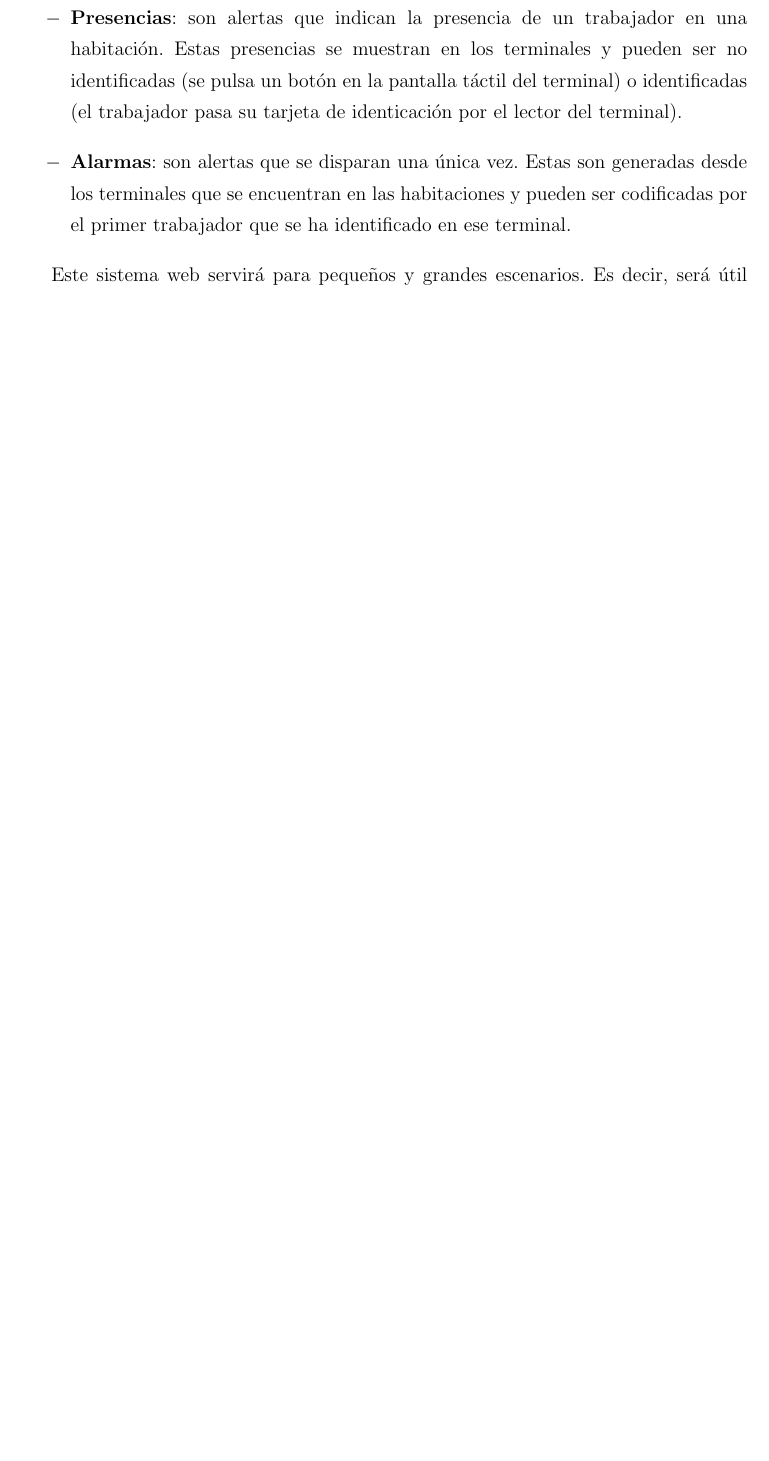
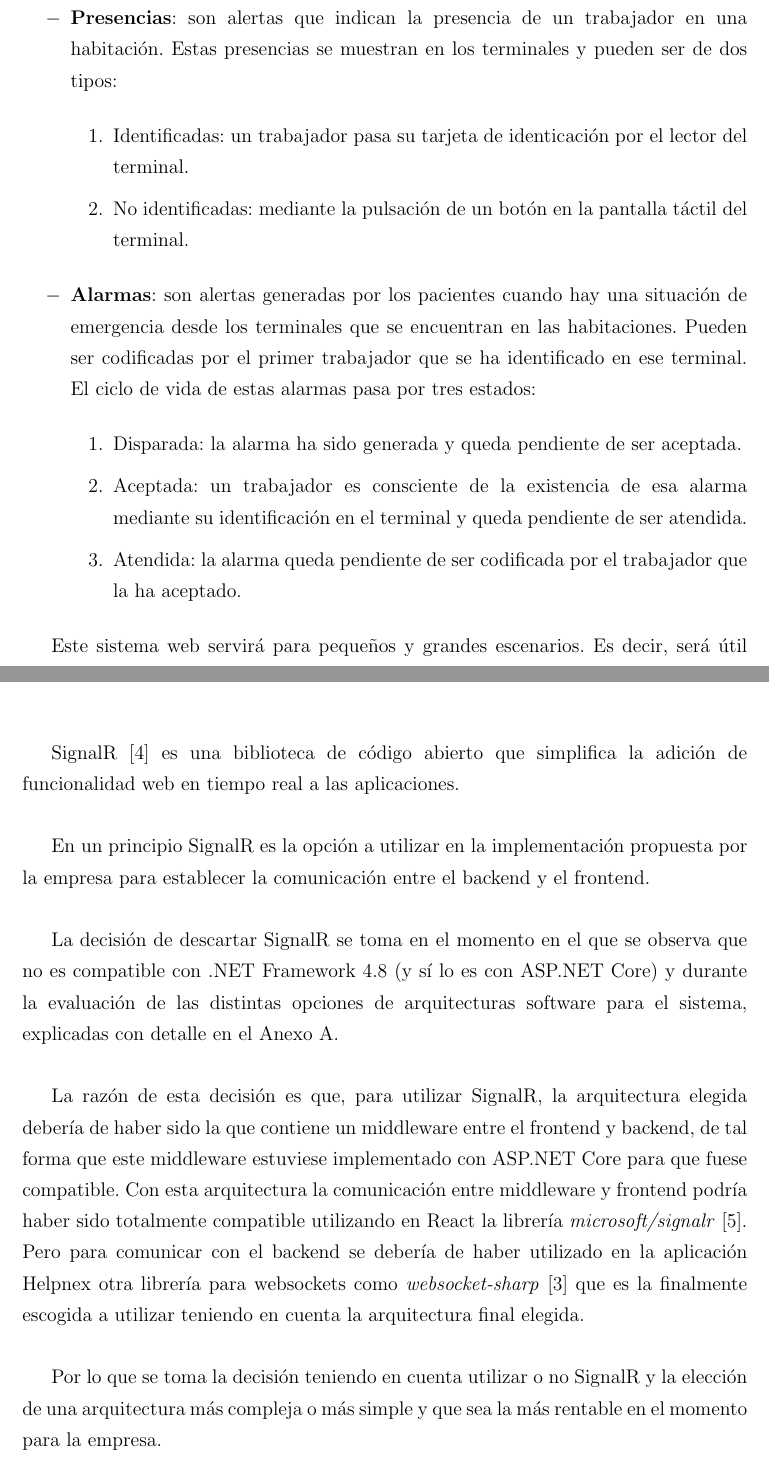
Before and after one commit to Leticia-23/TFG-documentacion, a LaTeX document (main.tex, which reads Anexos/Anexo2.tex, Capitulos/Capitulo1.tex): part of page 14 of 40 before the commit and two parts of pages 14 and 38 of 40 after it, the two joined at a grey line, cut so that both start at the same text, the shorter picture padded with empty space. Compiled offline with pdfLaTeX.

Commit message:
modificar secciones + anexo B

```diff
--- a/Anexos/Anexo2.tex
+++ b/Anexos/Anexo2.tex
@@ -1,3 +1,15 @@
 \chapter{Decisión descarte SignalR}
 \label{anexo-b}
-% TODO: Explicar por qué no se ha utilizado SignalR respecto a las arquitecturas
+
+% Explicar por qué no se ha utilizado SignalR respecto a las arquitecturas
+
+SignalR \cite{signalr} es una biblioteca de código abierto que simplifica la adición de funcionalidad web en tiempo real a las aplicaciones.\\
+
+En un principio SignalR es la opción a utilizar en la implementación propuesta por la empresa  para establecer la comunicación entre el backend y el frontend.\\
+
+La decisión de descartar SignalR se toma en el momento en el que se observa que no es compatible con .NET Framework 4.8 (y sí lo es con ASP.NET Core) y durante la evaluación de las distintas opciones de arquitecturas software para el sistema, explicadas con detalle en el \hyperref[anexo-a]{Anexo A}.\\
+
+La razón de esta decisión es que, para utilizar SignalR, la arquitectura elegida debería de haber sido la que contiene un middleware entre el frontend y backend, de tal forma que este middleware estuviese implementado con ASP.NET Core para que fuese compatible.
+Con esta arquitectura la comunicación entre middleware y frontend podría haber sido totalmente compatible utilizando en React la librería \textit{microsoft/signalr} \cite{microsoft/signalr}. Pero para comunicar con el backend se debería de haber utilizado en la aplicación Helpnex otra librería para websockets como \textit{websocket-sharp} \cite{websocket-sharp} que es la finalmente escogida a utilizar teniendo en cuenta la arquitectura final elegida.\\
+
+Por lo que se toma la decisión teniendo en cuenta utilizar o no SignalR y la elección de una arquitectura más compleja o más simple y que sea la más rentable en el momento para la empresa.
--- a/Capitulos/Capitulo1.tex
+++ b/Capitulos/Capitulo1.tex
@@ -41,8 +41,18 @@ El objetivo del proyecto es desarrollar un sistema de información en forma de a
 
 Estas alertas pueden ser de dos tipos:
 \begin{itemize}
-    \item \textbf{Presencias}: son alertas que indican la presencia de un trabajador en una habitación. Estas presencias se muestran en los terminales y pueden ser no identificadas (se pulsa un botón en la pantalla táctil del terminal) o identificadas (el trabajador pasa su tarjeta de identicación por el lector del terminal).
-    \item \textbf{Alarmas}: son alertas que se disparan una única vez. Estas son generadas desde los terminales que se encuentran en las habitaciones y pueden ser codificadas por el primer trabajador que se ha identificado en ese terminal.
+    \item \textbf{Presencias}: son alertas que indican la presencia de un trabajador en una habitación. Estas presencias se muestran en los terminales y pueden ser de dos tipos:
+    \begin{enumerate}
+        \item Identificadas: un trabajador pasa su tarjeta de identicación por el lector del terminal.
+        \item No identificadas: mediante la pulsación de un botón en la pantalla táctil del terminal.
+    \end{enumerate}
+    \item \textbf{Alarmas}: son alertas generadas por los pacientes cuando hay una situación de emergencia desde los terminales que se encuentran en las habitaciones. Pueden ser codificadas por el primer trabajador que se ha identificado en ese terminal.
+    El ciclo de vida de estas alarmas pasa por tres estados:
+    \begin{enumerate}
+        \item Disparada: la alarma ha sido generada y queda pendiente de ser aceptada.
+        \item Aceptada: un trabajador es consciente de la existencia de esa alarma mediante su identificación en el terminal y queda pendiente de ser atendida.
+        \item Atendida: la alarma queda pendiente de ser codificada por el trabajador que la ha aceptado.
+    \end{enumerate}
 \end{itemize}
 
 % Hetereogeneidad de tamaños
--- a/main.tex
+++ b/main.tex
@@ -11,6 +11,7 @@
 \usepackage{appendix}
 \usepackage[nottoc,numbib]{tocbibind}
 \usepackage{hyperref}
+\usepackage{url}
 
 \usepackage{tikz}
 \usetikzlibrary{shapes,arrows}
```
Also changed, not shown: Anexos/Anexo1.tex (+1 -1 lines), Bibliografia_TFG.bib (+18 -12 lines), Capitulos/Capitulo2.tex (+6 -2 lines), main.pdf.
